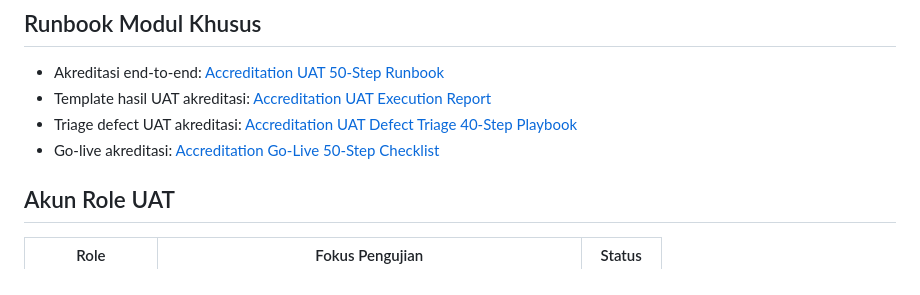
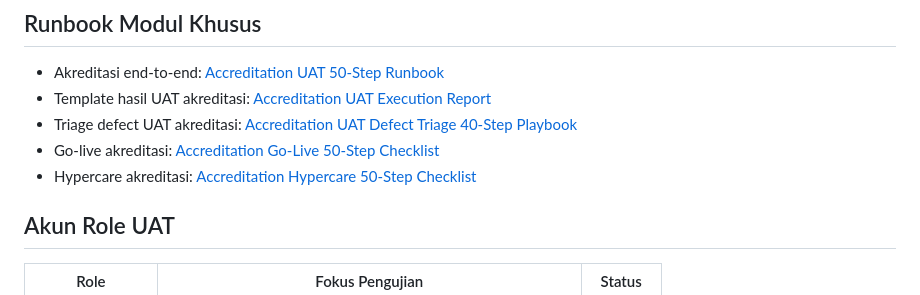
Before and after one commit to rizza-garizz/spmi, a Markdown page: docs/uat-go-live-checklist.md, the part around the change. GitHub-like rendering.

```diff
--- a/docs/uat-go-live-checklist.md
+++ b/docs/uat-go-live-checklist.md
@@ -15,6 +15,7 @@ Dokumen ini dipakai untuk menjalankan UAT pilot sebelum sistem dibuka ke seluruh
 - Template hasil UAT akreditasi: [Accreditation UAT Execution Report](./accreditation-uat-execution-report.md)
 - Triage defect UAT akreditasi: [Accreditation UAT Defect Triage 40-Step Playbook](./accreditation-uat-defect-triage-40-step.md)
 - Go-live akreditasi: [Accreditation Go-Live 50-Step Checklist](./accreditation-go-live-50-step-checklist.md)
+- Hypercare akreditasi: [Accreditation Hypercare 50-Step Checklist](./accreditation-hypercare-50-step-checklist.md)
 
 ## Akun Role UAT
 
```
Also changed, not shown: docs/accreditation-go-live-50-step-checklist.md (+2 -0 lines), docs/accreditation-hypercare-50-step-checklist.md (added, +95 -0 lines).
